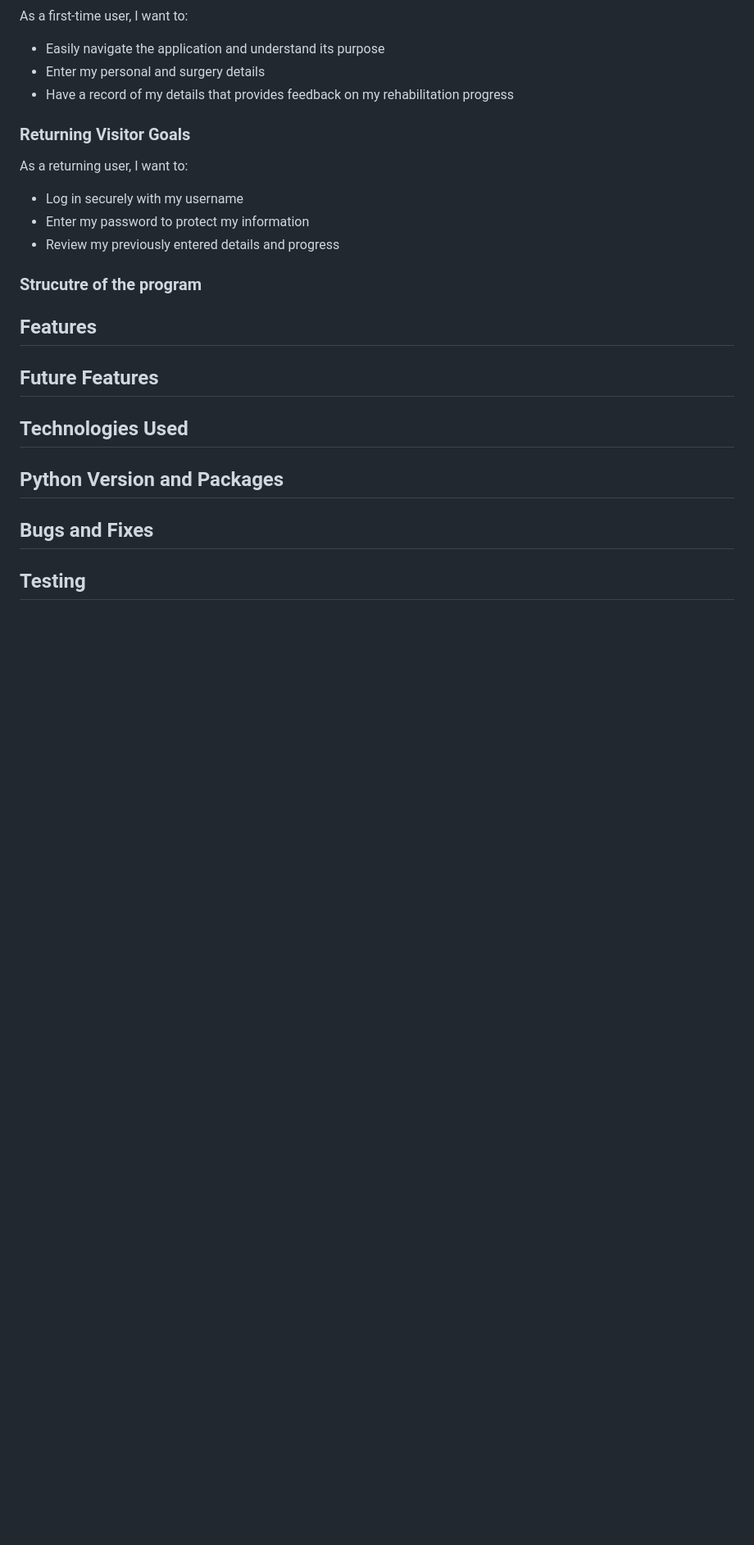
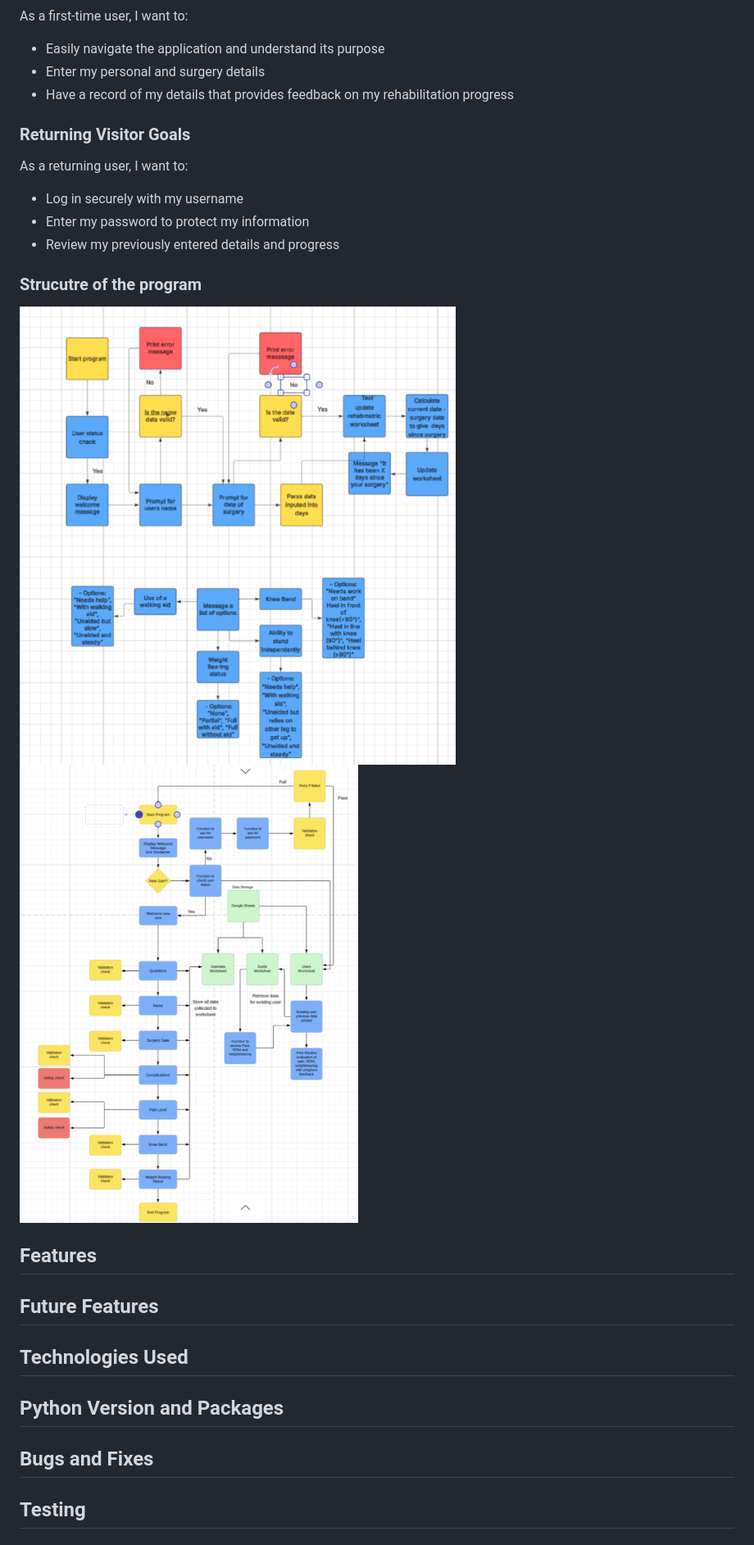
Before and after one commit to DavidRC-Projects/Rehab_Metrics, a Markdown page: README.md, the part around the change. Shown: that part at 82% size. GitHub-like rendering; pictures changed too: assets/algorithm.png (added), assets/draftalgorithm.png (added); blank space fills up the shorter version.

Commit message:
Create assets folder and add images to readme.md

```diff
--- a/README.md
+++ b/README.md
@@ -30,7 +30,8 @@ As a returning user, I want to:
 * Review my previously entered details and progress
 
 ### Strucutre of the program
-
+![Draft algorithm](assets/draftalgorithm.png)
+![Algorithm](assets/algorithm.png)
 ## Features
 
 ## Future Features
```
